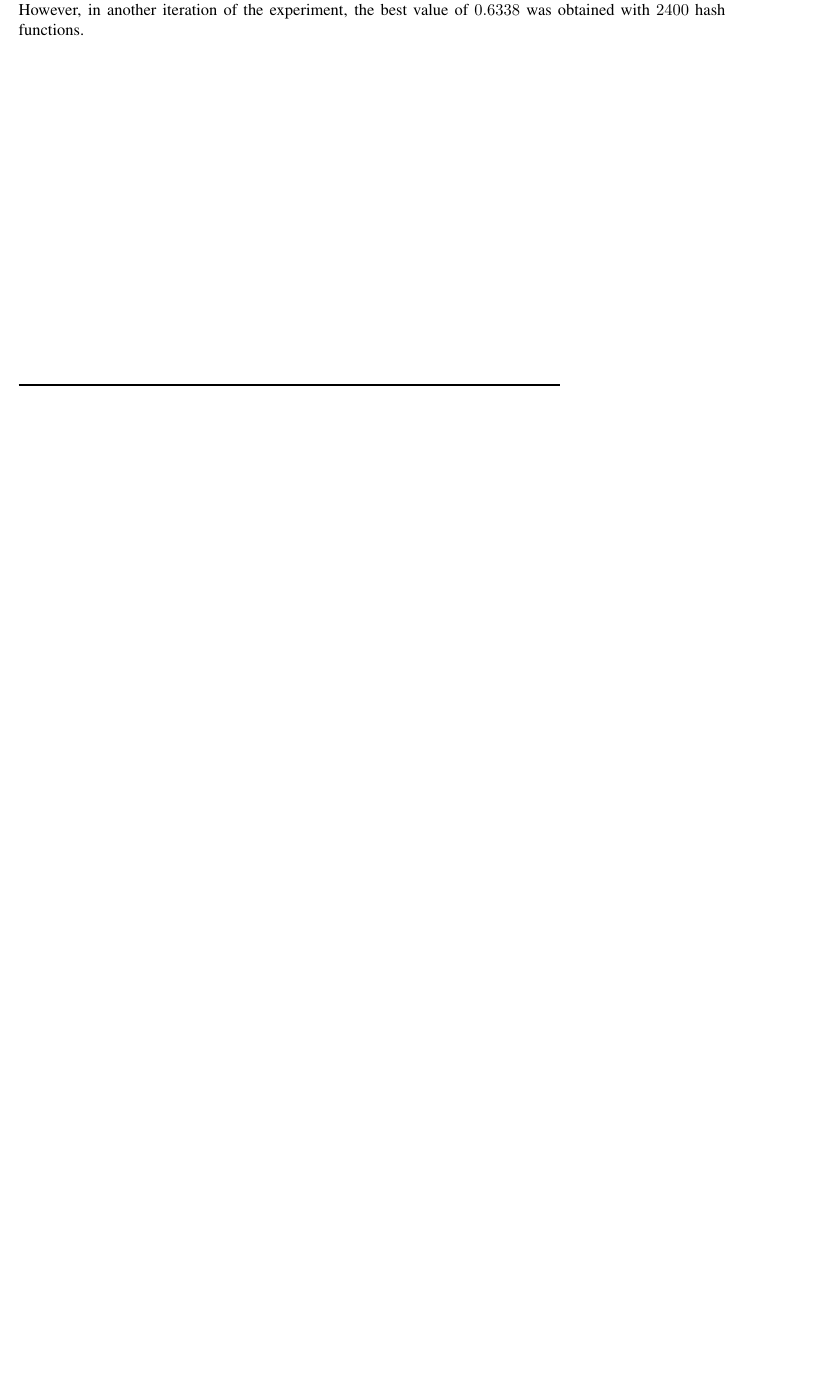
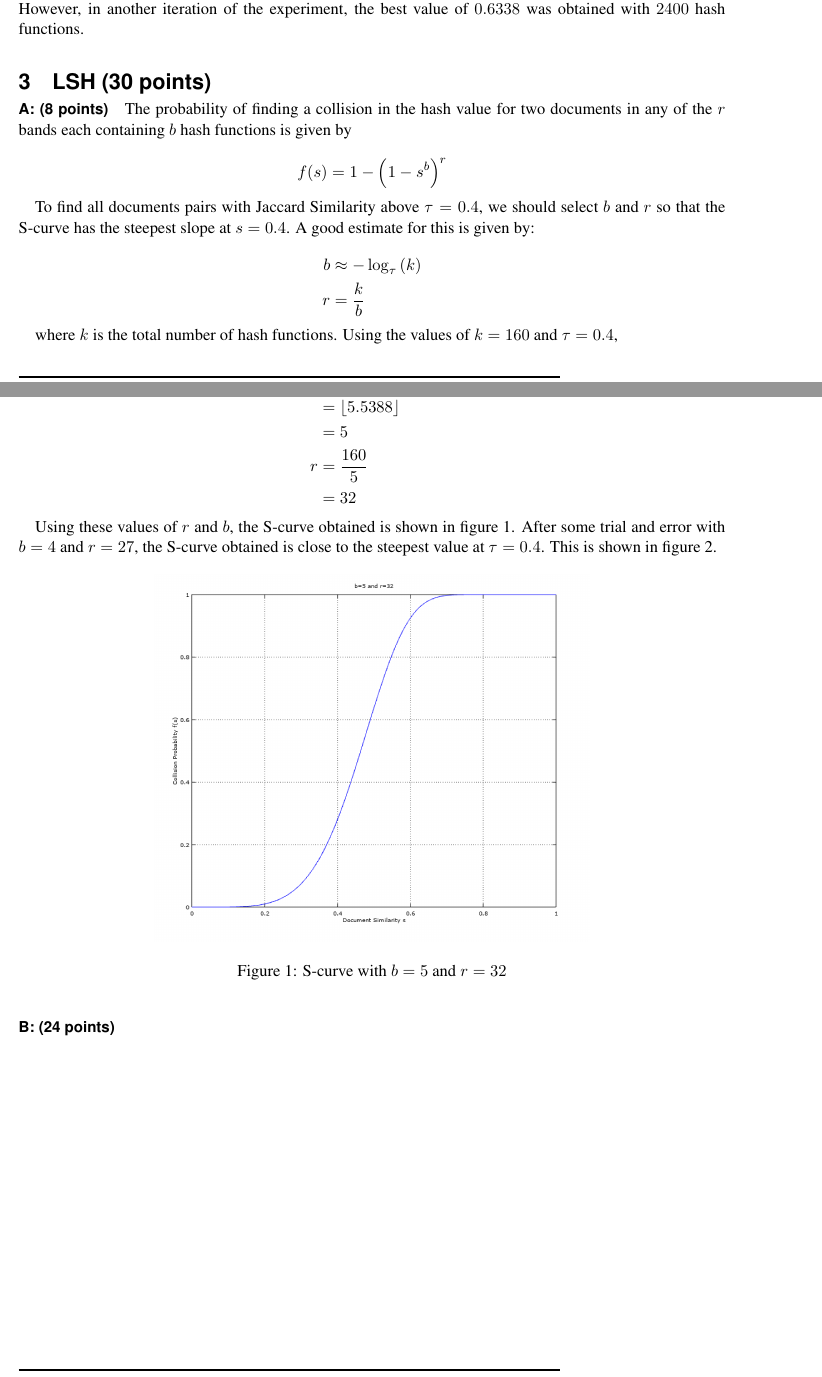
Before and after one commit to gopalmenon/CS-6140-Assignment-2-Document-Similarity-And-Hashing, a LaTeX document (Report/A2-DocuSimilarityAndHashing.tex): part of page 2 of 2 before the commit and two parts of pages 2 and 3 of 4 after it, the two joined at a grey line, cut so that both start at the same text, the shorter picture padded with empty space. Compiled offline with pdfLaTeX.

Commit message:
Finished 2A

```diff
--- a/Report/A2-DocuSimilarityAndHashing.tex
+++ b/Report/A2-DocuSimilarityAndHashing.tex
@@ -127,3 +127,42 @@ This means that as we increase the number of hash functions $t$, the probability
 
 From the experiment, it seems that the best value for $t$ is $60$ where the Jaccard Similarity was $0.6333$. However, in another iteration of the experiment, the best value of $0.6338$ was obtained with $2400$ hash functions.
 
+\section{LSH (30 points)}
+
+\paragraph{A: (8 points)}
+
+The probability of finding a collision in the hash value for two documents in any of the $r$ bands each containing $b$ hash functions is given by
+
+\begin{equation*}
+\begin{aligned}
+f(s) = 1 - \left ( 1 - s^b \right ) ^ r
+\end{aligned}
+\end{equation*}
+
+To find all documents pairs with Jaccard Similarity above $\tau = 0.4$, we should select $b$ and $r$ so that the S-curve has the steepest slope at $s=0.4$. A good estimate for this is given by:
+
+\begin{equation*}
+\begin{aligned}
+b &\approx -\log_{\tau} \left (k \right )\\
+r &= \frac{k}{b}
+\end{aligned}
+\end{equation*}
+
+where $k$ is the total number of hash functions. Using the values of $k=160$ and $\tau=0.4$,
+
+\begin{equation*}
+\begin{aligned}
+b &\approx -\log_{0.4} \left (160 \right )\\
+&= \floor*{5.5388}\\
+&= 5\\
+r &= \frac{160}{5}\\
+&=32
+\end{aligned}
+\end{equation*}
+
+Using these values of $r$ and $b$, the S-curve obtained is shown in figure \ref{1stCut}. After some trial and error with $b=4$ and $r=27$, the S-curve obtained is close to the steepest value at $\tau=0.4$. This is shown in figure \ref{final}.
+
+\begin{figure}[!htb]
+\centering
+\includegraphics[width=4in]{figures/1stCut.png}
+\caption{S-curve with $b=5$ and $r=32$}
@@ -130 +176,5 @@ From the experiment, it seems that the best value for $t$ is $60$ where the Jacc
+\label{final}
+\end{figure}
+\paragraph{B: (24 points)}
+
 \end{document}
```
Also changed, not shown: Report/A2-DocuSimilarityAndHashing.pdf, Report/figures/1stCut.png (added), Report/figures/final.png (added), Report/A2-DocuSimilarityAndHashing.tex (7 more changed lines).
